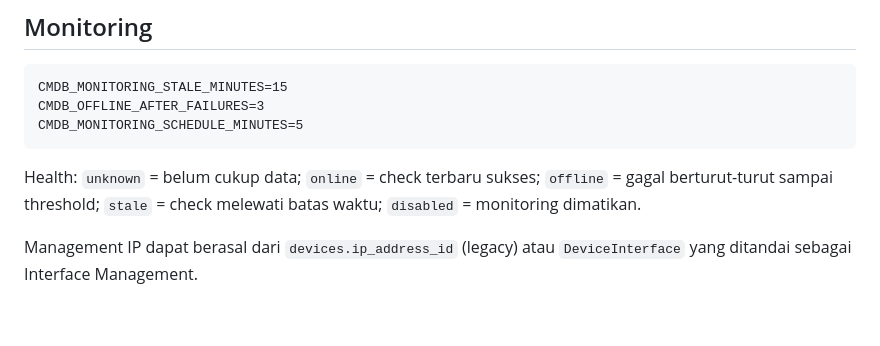
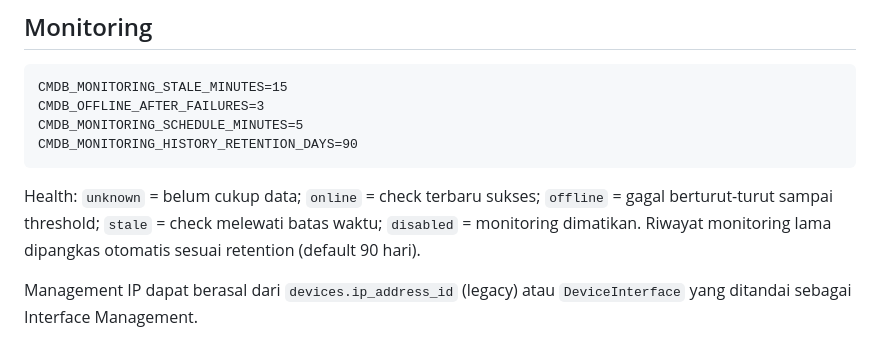
Before and after one commit to yusufbayuw/dokumentasi, a Markdown page: README.md, the part around the change. Rendered like a GitHub page; blank space fills up the shorter version.

Commit message:
document monitoring history retention

````diff
--- a/README.md
+++ b/README.md
@@ -98,9 +98,10 @@ php artisan queue:work --queue=device-actions,monitoring,default --sleep=2 --tri
 CMDB_MONITORING_STALE_MINUTES=15
 CMDB_OFFLINE_AFTER_FAILURES=3
 CMDB_MONITORING_SCHEDULE_MINUTES=5
+CMDB_MONITORING_HISTORY_RETENTION_DAYS=90
 ```
 
-Health: `unknown` = belum cukup data; `online` = check terbaru sukses; `offline` = gagal berturut-turut sampai threshold; `stale` = check melewati batas waktu; `disabled` = monitoring dimatikan.
+Health: `unknown` = belum cukup data; `online` = check terbaru sukses; `offline` = gagal berturut-turut sampai threshold; `stale` = check melewati batas waktu; `disabled` = monitoring dimatikan. Riwayat monitoring lama dipangkas otomatis sesuai retention (default 90 hari).
 
 Management IP dapat berasal dari `devices.ip_address_id` (legacy) atau `DeviceInterface` yang ditandai sebagai Interface Management.
 
````
